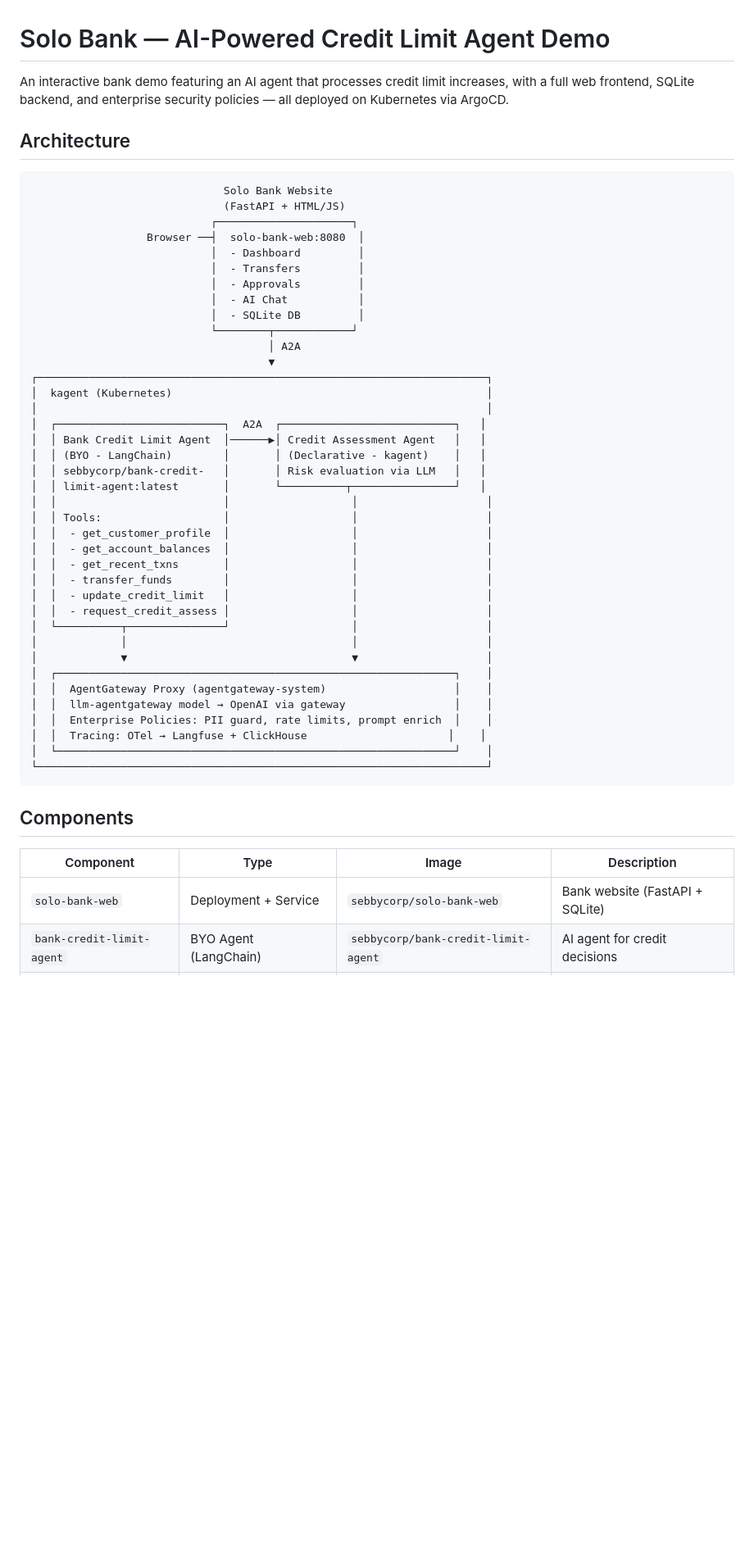
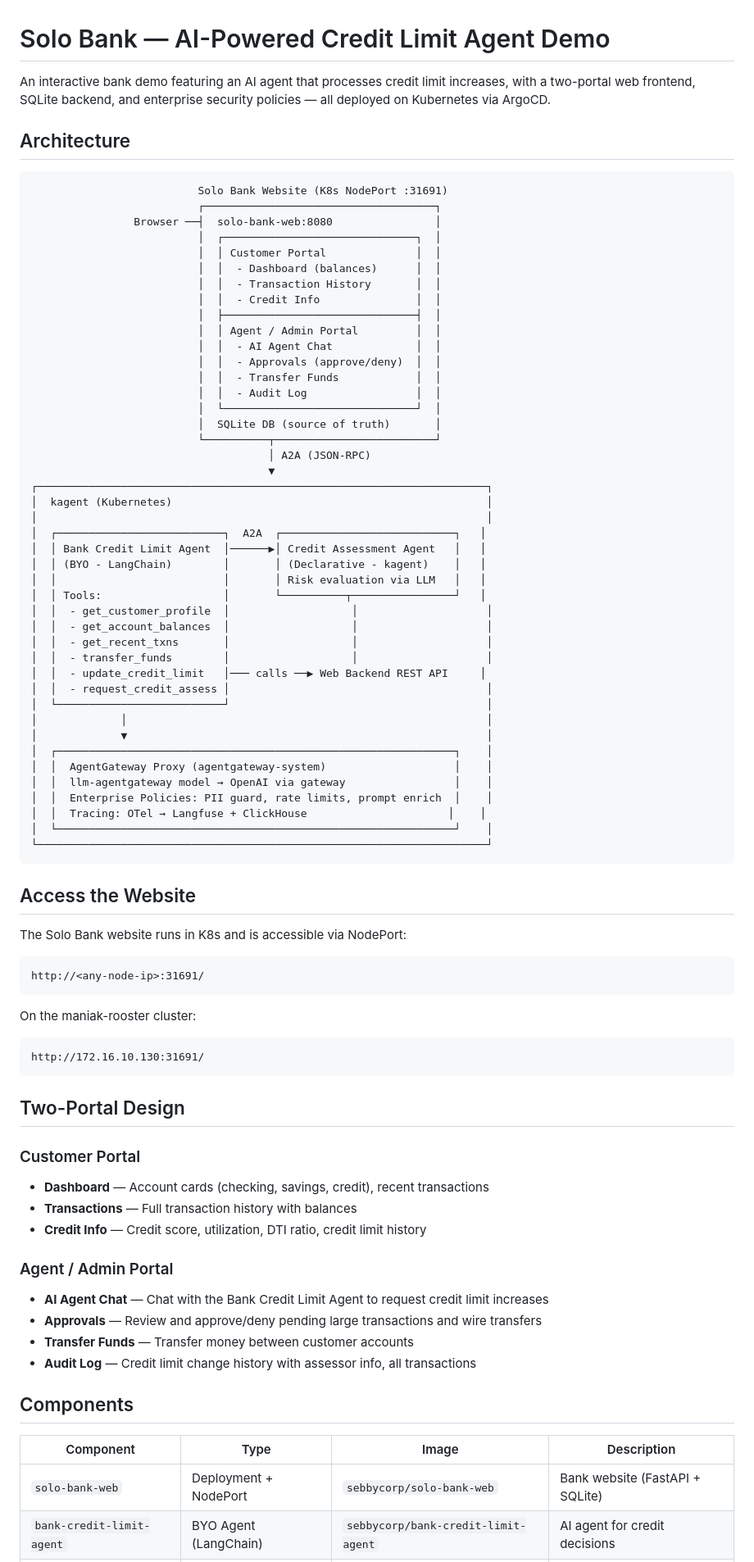
Before and after one commit to ProfessorSeb/bank-agent, a Markdown page: README.md, the part around one of its changes. Shown at 82% size. GitHub-like rendering; blank space fills up the shorter version.

Commit message:
Update README with two-portal design and access instructions
Co-Authored-By: Claude Opus 4.6 <noreply@anthropic.com>

````diff
--- a/README.md
+++ b/README.md
@@ -1,21 +1,28 @@
 # Solo Bank — AI-Powered Credit Limit Agent Demo
 
-An interactive bank demo featuring an AI agent that processes credit limit increases, with a full web frontend, SQLite backend, and enterprise security policies — all deployed on Kubernetes via ArgoCD.
+An interactive bank demo featuring an AI agent that processes credit limit increases, with a two-portal web frontend, SQLite backend, and enterprise security policies — all deployed on Kubernetes via ArgoCD.
 
 ## Architecture
 
 ```
-                              Solo Bank Website
-                              (FastAPI + HTML/JS)
-                            ┌─────────────────────┐
-                  Browser ──┤  solo-bank-web:8080  │
-                            │  - Dashboard         │
-                            │  - Transfers         │
-                            │  - Approvals         │
-                            │  - AI Chat           │
-                            │  - SQLite DB         │
-                            └────────┬────────────┘
-                                     │ A2A
+                          Solo Bank Website (K8s NodePort :31691)
+                          ┌────────────────────────────────────┐
+                Browser ──┤  solo-bank-web:8080                │
+                          │  ┌──────────────────────────────┐  │
+                          │  │ Customer Portal              │  │
+                          │  │  - Dashboard (balances)      │  │
+                          │  │  - Transaction History       │  │
+                          │  │  - Credit Info               │  │
+                          │  ├──────────────────────────────┤  │
+                          │  │ Agent / Admin Portal         │  │
+                          │  │  - AI Agent Chat             │  │
+                          │  │  - Approvals (approve/deny)  │  │
+                          │  │  - Transfer Funds            │  │
+                          │  │  - Audit Log                 │  │
+                          │  └──────────────────────────────┘  │
+                          │  SQLite DB (source of truth)       │
+                          └──────────┬─────────────────────────┘
+                                     │ A2A (JSON-RPC)
                                      ▼
 ┌──────────────────────────────────────────────────────────────────────┐
 │  kagent (Kubernetes)                                                 │
@@ -23,19 +30,17 @@ An interactive bank demo featuring an AI agent that processes credit limit incre
 │  ┌──────────────────────────┐  A2A  ┌───────────────────────────┐   │
 │  │ Bank Credit Limit Agent  │──────▶│ Credit Assessment Agent   │   │
 │  │ (BYO - LangChain)        │       │ (Declarative - kagent)    │   │
-│  │ sebbycorp/bank-credit-   │       │ Risk evaluation via LLM   │   │
-│  │ limit-agent:latest       │       └──────────┬────────────────┘   │
-│  │                          │                   │                    │
-│  │ Tools:                   │                   │                    │
+│  │                          │       │ Risk evaluation via LLM   │   │
+│  │ Tools:                   │       └──────────┬────────────────┘   │
 │  │  - get_customer_profile  │                   │                    │
 │  │  - get_account_balances  │                   │                    │
 │  │  - get_recent_txns       │                   │                    │
 │  │  - transfer_funds        │                   │                    │
-│  │  - update_credit_limit   │                   │                    │
-│  │  - request_credit_assess │                   │                    │
-│  └──────────┬───────────────┘                   │                    │
-│             │                                   │                    │
-│             ▼                                   ▼                    │
+│  │  - update_credit_limit   │─── calls ──▶ Web Backend REST API     │
+│  │  - request_credit_assess │                                        │
+│  └──────────────────────────┘                                        │
+│             │                                                        │
+│             ▼                                                        │
 │  ┌──────────────────────────────────────────────────────────────┐    │
 │  │  AgentGateway Proxy (agentgateway-system)                    │    │
 │  │  llm-agentgateway model → OpenAI via gateway                 │    │
@@ -45,10 +50,36 @@ An interactive bank demo featuring an AI agent that processes credit limit incre
 └──────────────────────────────────────────────────────────────────────┘
 ```
 
+## Access the Website
+
+The Solo Bank website runs in K8s and is accessible via NodePort:
+
+```
+http://<any-node-ip>:31691/
+```
+
+On the maniak-rooster cluster:
+```
+http://172.16.10.130:31691/
+```
+
+## Two-Portal Design
+
+### Customer Portal
+- **Dashboard** — Account cards (checking, savings, credit), recent transactions
+- **Transactions** — Full transaction history with balances
+- **Credit Info** — Credit score, utilization, DTI ratio, credit limit history
+
+### Agent / Admin Portal
+- **AI Agent Chat** — Chat with the Bank Credit Limit Agent to request credit limit increases
+- **Approvals** — Review and approve/deny pending large transactions and wire transfers
+- **Transfer Funds** — Transfer money between customer accounts
+- **Audit Log** — Credit limit change history with assessor info, all transactions
+
 ## Components
 
 | Component | Type | Image | Description |
 |---|---|---|---|
-| `solo-bank-web` | Deployment + Service | `sebbycorp/solo-bank-web` | Bank website (FastAPI + SQLite) |
+| `solo-bank-web` | Deployment + NodePort | `sebbycorp/solo-bank-web` | Bank website (FastAPI + SQLite) |
 | `bank-credit-limit-agent` | BYO Agent (LangChain) | `sebbycorp/bank-credit-limit-agent` | AI agent for credit decisions |
 | `credit-assessment-agent` | Declarative Agent | kagent built-in | Risk assessor called via A2A |
````
Also changed, not shown: other parts of README.md (+13 -8 lines).
